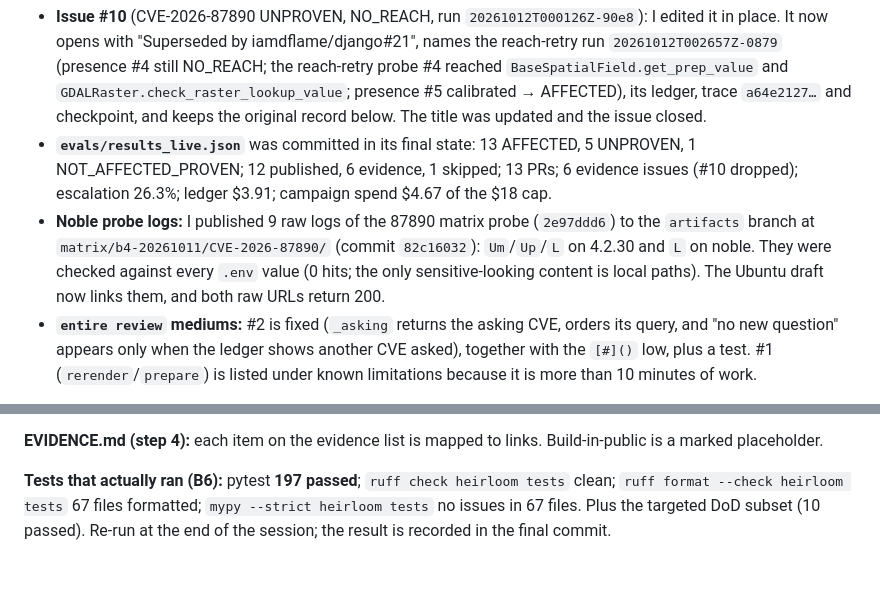
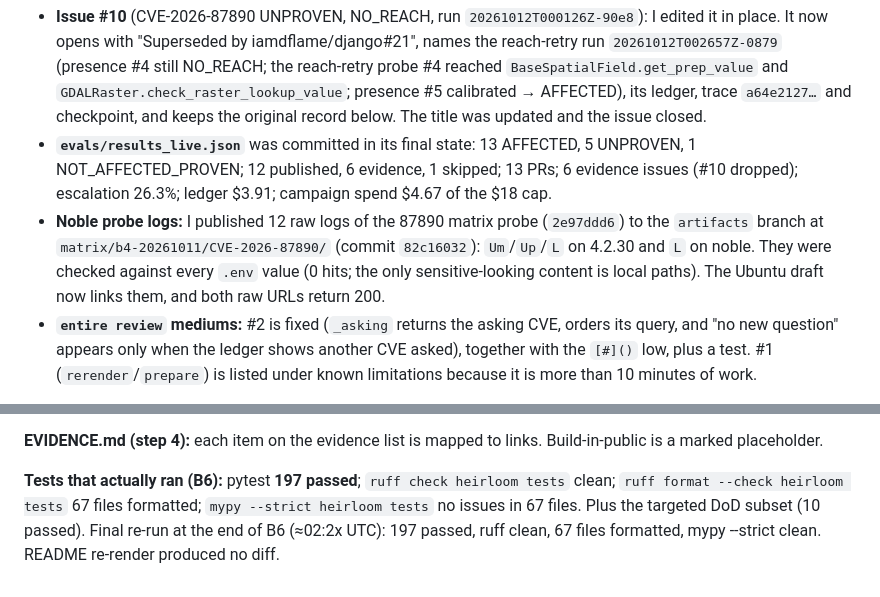
Before and after one commit to iamdflame/heirloom, a Markdown page: hackathon.md, 2 parts joined by grey strips. Drawn GitHub-style.

Commit message:
hackathon.md: B6 final checks (197 passed, ruff/mypy clean)
Co-Authored-By: Claude Opus 5.5 <noreply@anthropic.com>
Entire-Checkpoint: 01M4PX8WACK1CPJAR928KE3FG2

```diff
--- a/hackathon.md
+++ b/hackathon.md
@@ -434,7 +434,7 @@ Started headless at 01:40 UTC. `entire session current` showed `ea42def1-7e83-47
 **Loose ends (step 1)**
 - **Issue #10** (CVE-2026-87890 UNPROVEN, NO_REACH, run `20261012T000126Z-90e8`): I edited it in place. It now opens with "Superseded by iamdflame/django#21", names the reach-retry run `20261012T002657Z-0879` (presence #4 still NO_REACH; the reach-retry probe #4 reached `BaseSpatialField.get_prep_value` and `GDALRaster.check_raster_lookup_value`; presence #5 calibrated → AFFECTED), its ledger, trace `a64e2127…` and checkpoint, and keeps the original record below. The title was updated and the issue closed.
 - **`evals/results_live.json`** was committed in its final state: 13 AFFECTED, 5 UNPROVEN, 1 NOT_AFFECTED_PROVEN; 12 published, 6 evidence, 1 skipped; 13 PRs; 6 evidence issues (#10 dropped); escalation 26.3%; ledger $3.91; campaign spend $4.67 of the $18 cap.
-- **Noble probe logs:** I published 9 raw logs of the 87890 matrix probe (`2e97ddd6`) to the `artifacts` branch at `matrix/b4-20261011/CVE-2026-87890/` (commit `82c16032`): `Um`/`Up`/`L` on 4.2.30 and `L` on noble. They were checked against every `.env` value (0 hits; the only sensitive-looking content is local paths). The Ubuntu draft now links them, and both raw URLs return 200.
+- **Noble probe logs:** I published 12 raw logs of the 87890 matrix probe (`2e97ddd6`) to the `artifacts` branch at `matrix/b4-20261011/CVE-2026-87890/` (commit `82c16032`): `Um`/`Up`/`L` on 4.2.30 and `L` on noble. They were checked against every `.env` value (0 hits; the only sensitive-looking content is local paths). The Ubuntu draft now links them, and both raw URLs return 200.
 - **`entire review` mediums:** #2 is fixed (`_asking` returns the asking CVE, orders its query, and "no new question" appears only when the ledger shows another CVE asked), together with the `[#]()` low, plus a test. #1 (`rerender`/`prepare`) is listed under known limitations because it is more than 10 minutes of work.
 
 **DoD (step 2):** [docs/DOD-status.md](docs/DOD-status.md) has 23 PASS, 5 PARTIAL, 3 FAIL and 1 NOT LIVE. Fixes made because items failed:
@@ -451,4 +451,4 @@ Started headless at 01:40 UTC. `entire session current` showed `ea42def1-7e83-47
 
 **EVIDENCE.md (step 4):** each item on the evidence list is mapped to links. Build-in-public is a marked placeholder.
 
-**Tests that actually ran (B6):** pytest **197 passed**; `ruff check heirloom tests` clean; `ruff format --check heirloom tests` 67 files formatted; `mypy --strict heirloom tests` no issues in 67 files. Plus the targeted DoD subset (10 passed). Re-run at the end of the session; the result is recorded in the final commit.
+**Tests that actually ran (B6):** pytest **197 passed**; `ruff check heirloom tests` clean; `ruff format --check heirloom tests` 67 files formatted; `mypy --strict heirloom tests` no issues in 67 files. Plus the targeted DoD subset (10 passed). Final re-run at the end of B6 (≈02:2x UTC): 197 passed, ruff clean, 67 files formatted, mypy --strict clean. README re-render produced no diff.
```
